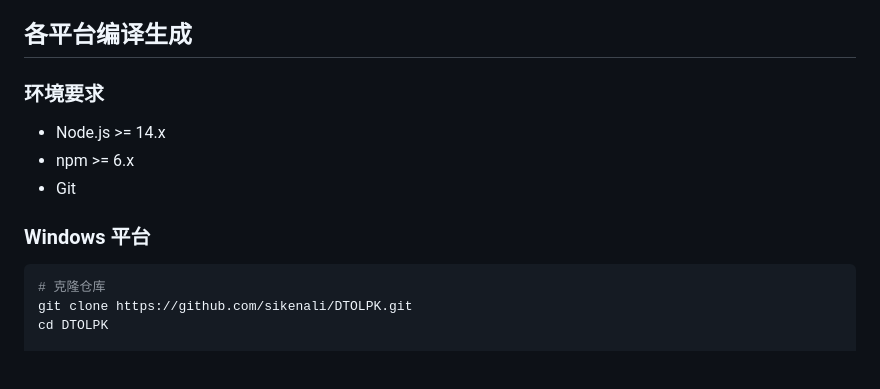
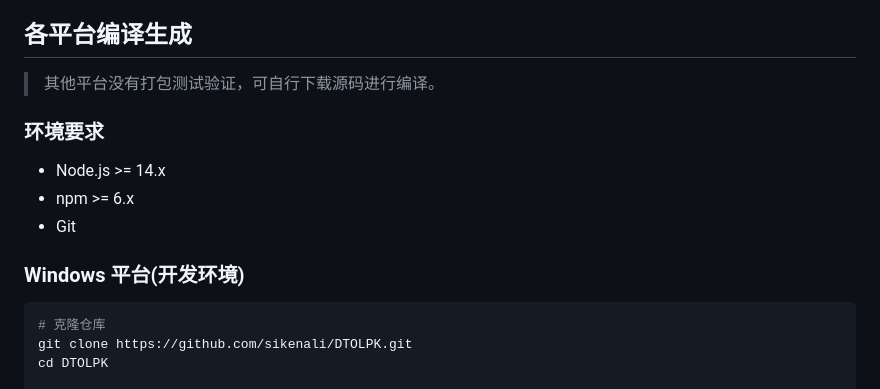
Before and after one commit to sikenali/DTOLPK, a Markdown page: README.md, the part around the change. Rendered like a GitHub page; blank space fills up the shorter version.

````diff
--- a/README.md
+++ b/README.md
@@ -41,13 +41,15 @@ docker2lzc --compose <file> --output <dir>  # 命令行模式转换
 
 ## 各平台编译生成
 
+> 其他平台没有打包测试验证，可自行下载源码进行编译。
+
 ### 环境要求
 
 - Node.js >= 14.x
 - npm >= 6.x
 - Git
 
-### Windows 平台
+### Windows 平台(开发环境)
 
 ```bash
 # 克隆仓库
````
